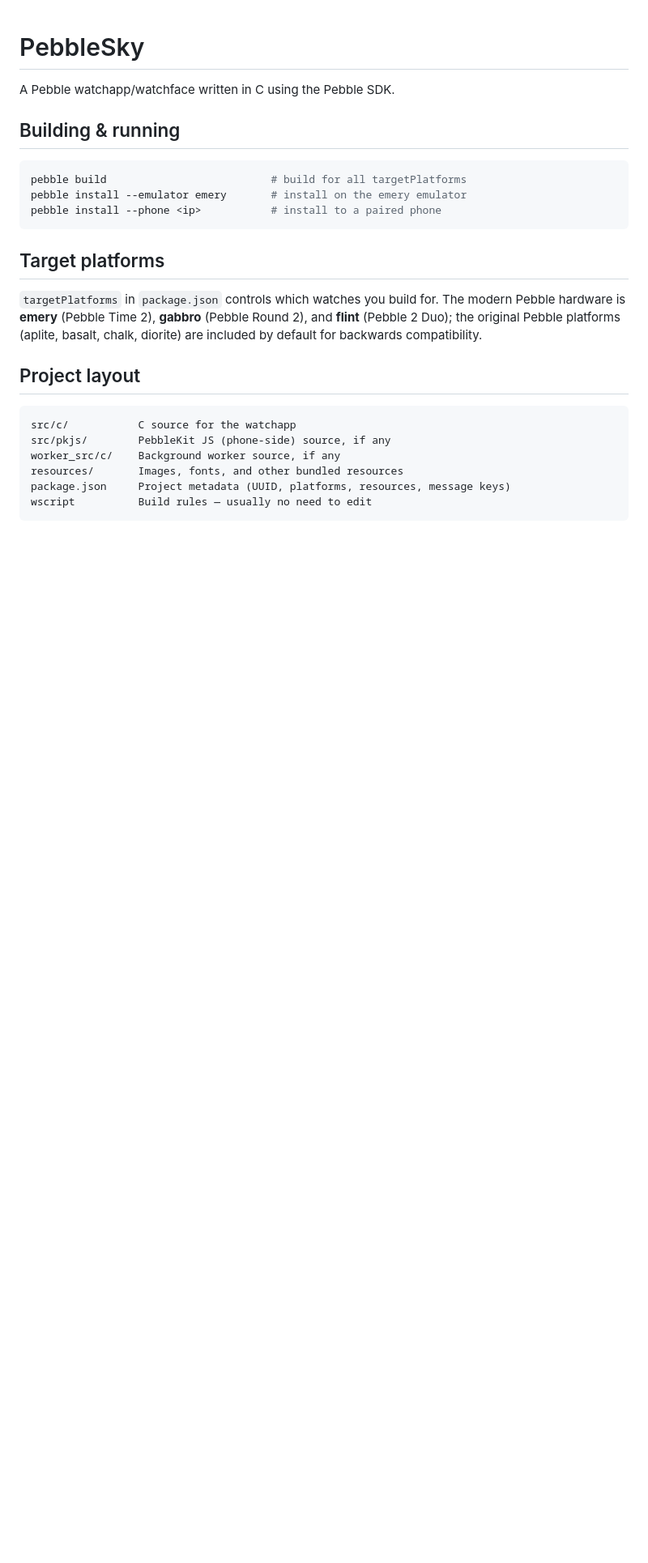
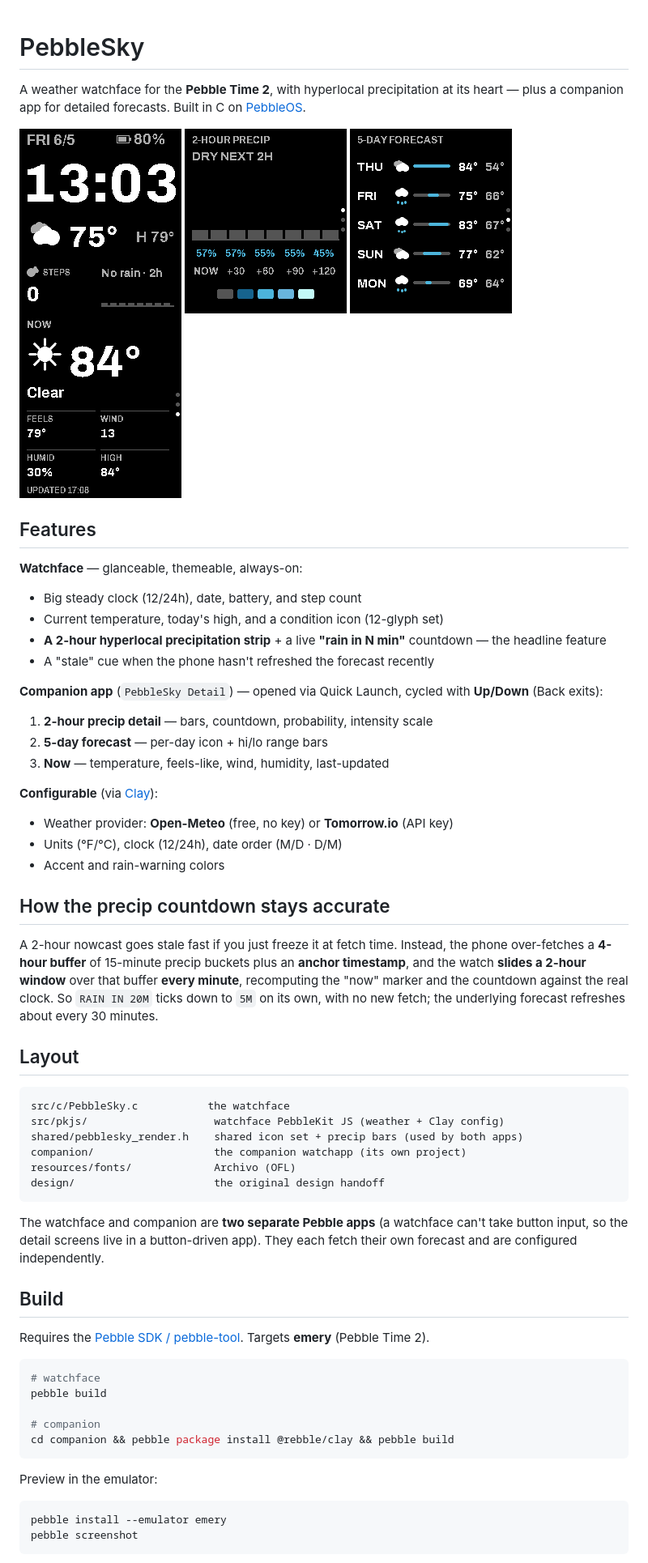
Before and after one commit to dbortz/PebbleSky, a Markdown page: README.md, the part around one of its changes. Shown at 81% size. Rendered like a GitHub page; pictures changed too: docs/img/companion-5day.png (added), docs/img/companion-now.png (added), docs/img/companion-precip.png (added); blank space fills up the shorter version.

Commit message:
Add README with screenshots for open-source release
Co-Authored-By: Claude Opus 4.8 (1M context) <noreply@anthropic.com>

````diff
--- a/README.md
+++ b/README.md
@@ -1,30 +1,77 @@
 # PebbleSky
 
-A Pebble watchapp/watchface written in C using the Pebble SDK.
+A weather watchface for the **Pebble Time 2**, with hyperlocal precipitation at
+its heart — plus a companion app for detailed forecasts. Built in C on
+[PebbleOS](https://github.com/coredevices/pebbleos).
 
-## Building & running
+<p>
+  <img src="docs/img/face.png" width="200" alt="Watchface">
+  <img src="docs/img/companion-precip.png" width="200" alt="2-hour precip">
+  <img src="docs/img/companion-5day.png" width="200" alt="5-day forecast">
+  <img src="docs/img/companion-now.png" width="200" alt="Now details">
+</p>
+
+## Features
+
+**Watchface** — glanceable, themeable, always-on:
+- Big steady clock (12/24h), date, battery, and step count
+- Current temperature, today's high, and a condition icon (12-glyph set)
+- **A 2-hour hyperlocal precipitation strip** + a live **"rain in N min"**
+  countdown — the headline feature
+- A "stale" cue when the phone hasn't refreshed the forecast recently
+
+**Companion app** (`PebbleSky Detail`) — opened via Quick Launch, cycled with
+**Up/Down** (Back exits):
+1. **2-hour precip detail** — bars, countdown, probability, intensity scale
+2. **5-day forecast** — per-day icon + hi/lo range bars
+3. **Now** — temperature, feels-like, wind, humidity, last-updated
+
+**Configurable** (via [Clay](https://github.com/pebble-dev/clay)):
+- Weather provider: **Open-Meteo** (free, no key) or **Tomorrow.io** (API key)
+- Units (°F/°C), clock (12/24h), date order (M/D · D/M)
+- Accent and rain-warning colors
+
+## How the precip countdown stays accurate
+
+A 2-hour nowcast goes stale fast if you just freeze it at fetch time. Instead,
+the phone over-fetches a **4-hour buffer** of 15-minute precip buckets plus an
+**anchor timestamp**, and the watch **slides a 2-hour window** over that buffer
+**every minute**, recomputing the "now" marker and the countdown against the
+real clock. So `RAIN IN 20M` ticks down to `5M` on its own, with no new fetch;
+the underlying forecast refreshes about every 30 minutes.
+
+## Layout
+
+```
+src/c/PebbleSky.c           the watchface
+src/pkjs/                    watchface PebbleKit JS (weather + Clay config)
+shared/pebblesky_render.h    shared icon set + precip bars (used by both apps)
+companion/                   the companion watchapp (its own project)
+resources/fonts/             Archivo (OFL)
+design/                      the original design handoff
+```
+
+The watchface and companion are **two separate Pebble apps** (a watchface can't
+take button input, so the detail screens live in a button-driven app). They each
+fetch their own forecast and are configured independently.
+
+## Build
+
+Requires the [Pebble SDK / pebble-tool](https://developer.repebble.com).
+Targets **emery** (Pebble Time 2).
 
 ```sh
-pebble build                          # build for all targetPlatforms
-pebble install --emulator emery       # install on the emery emulator
-pebble install --phone <ip>           # install to a paired phone
+# watchface
+pebble build
+
+# companion
+cd companion && pebble package install @rebble/clay && pebble build
 ```
 
-## Target platforms
+Preview in the emulator:
 
-`targetPlatforms` in `package.json` controls which watches you build for. The
-modern Pebble hardware is **emery** (Pebble Time 2), **gabbro** (Pebble Round
-2), and **flint** (Pebble 2 Duo); the original Pebble platforms (aplite,
-basalt, chalk, diorite) are included by default for backwards compatibility.
-
-## Project layout
-
-```
-src/c/           C source for the watchapp
-src/pkjs/        PebbleKit JS (phone-side) source, if any
-worker_src/c/    Background worker source, if any
-resources/       Images, fonts, and other bundled resources
-package.json     Project metadata (UUID, platforms, resources, message keys)
-wscript          Build rules — usually no need to edit
+```sh
+pebble install --emulator emery
+pebble screenshot
 ```
 
````
Also changed, not shown: other parts of README.md (+21 -4 lines).
